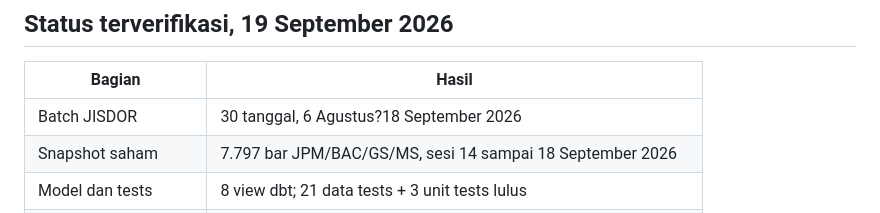
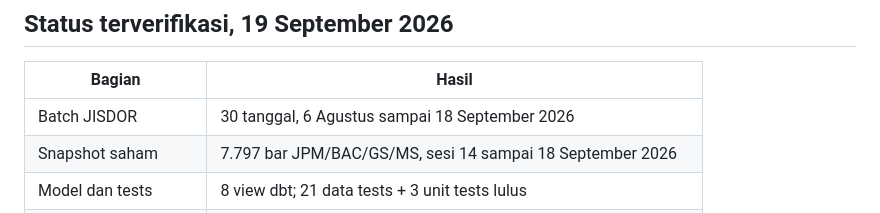
Before and after one commit to daudfernando/financial-market-idr-monitoring, a Markdown page: README.md, the part around the change. Rendered like a GitHub page.

Commit message:
Correct remaining batch date range separator

```diff
--- a/README.md
+++ b/README.md
@@ -16,7 +16,7 @@ Pipeline menggabungkan harga saham finansial dalam USD dengan kurs BI JISDOR unt
 
 | Bagian | Hasil |
 |---|---|
-| Batch JISDOR | 30 tanggal, 6 Agustus?18 September 2026 |
+| Batch JISDOR | 30 tanggal, 6 Agustus sampai 18 September 2026 |
 | Snapshot saham | 7.797 bar JPM/BAC/GS/MS, sesi 14 sampai 18 September 2026 |
 | Model dan tests | 8 view dbt; 21 data tests + 3 unit tests lulus |
 | Rekonsiliasi snapshot | Missing/mismatch/duplikasi 0; pasangan FX kosong 0 |
```
